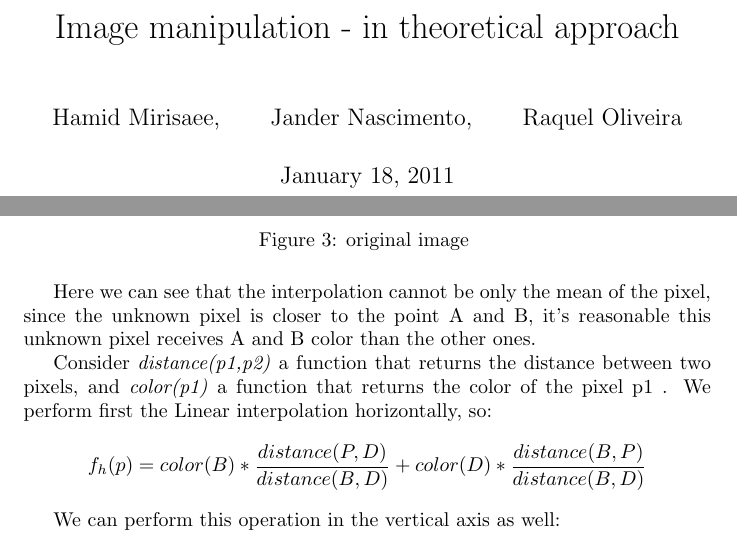
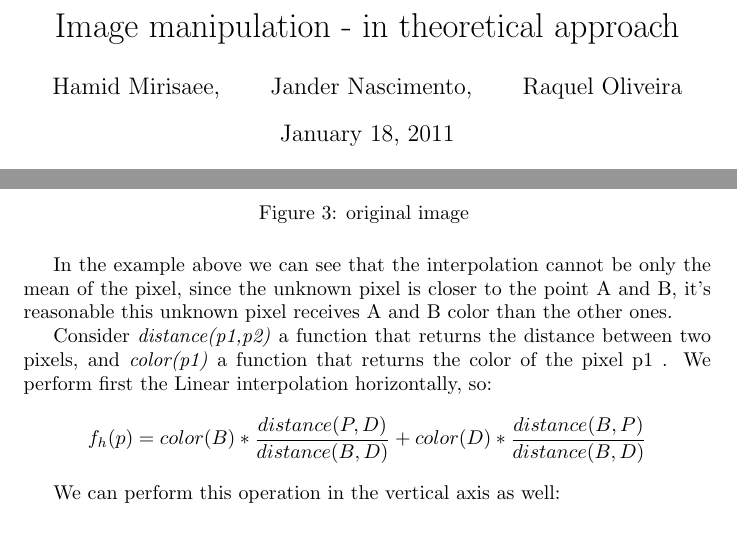
Before and after one commit to jandernascimento/imageprocessing-umanipulator, a LaTeX document (doc/report.tex): two parts of pages 1 and 7 of 7 before the commit and two parts of pages 1 and 6 of 6 after it, joined at a grey line, cut so that both start at the same text. Compiled offline with pdfLaTeX.

```diff
--- a/doc/report.tex
+++ b/doc/report.tex
@@ -1,4 +1,4 @@
-\documentclass{report}
+\documentclass{article}
 
 \usepackage{listings}
 \usepackage{color}
@@ -183,7 +183,7 @@
 		\caption{original image \label{bilinear3}}
 	\end{figure}
 
-	Here we can see that the interpolation cannot be only the mean of the pixel, since the unknown pixel is closer to the point A and B, it's reasonable
+	In the example above we can see that the interpolation cannot be only the mean of the pixel, since the unknown pixel is closer to the point A and B, it's reasonable
 	this unknown pixel receives A and B color than the other ones.
 
 	Consider \textit{distance(p1,p2)} a function that returns the distance between two pixels,
```
